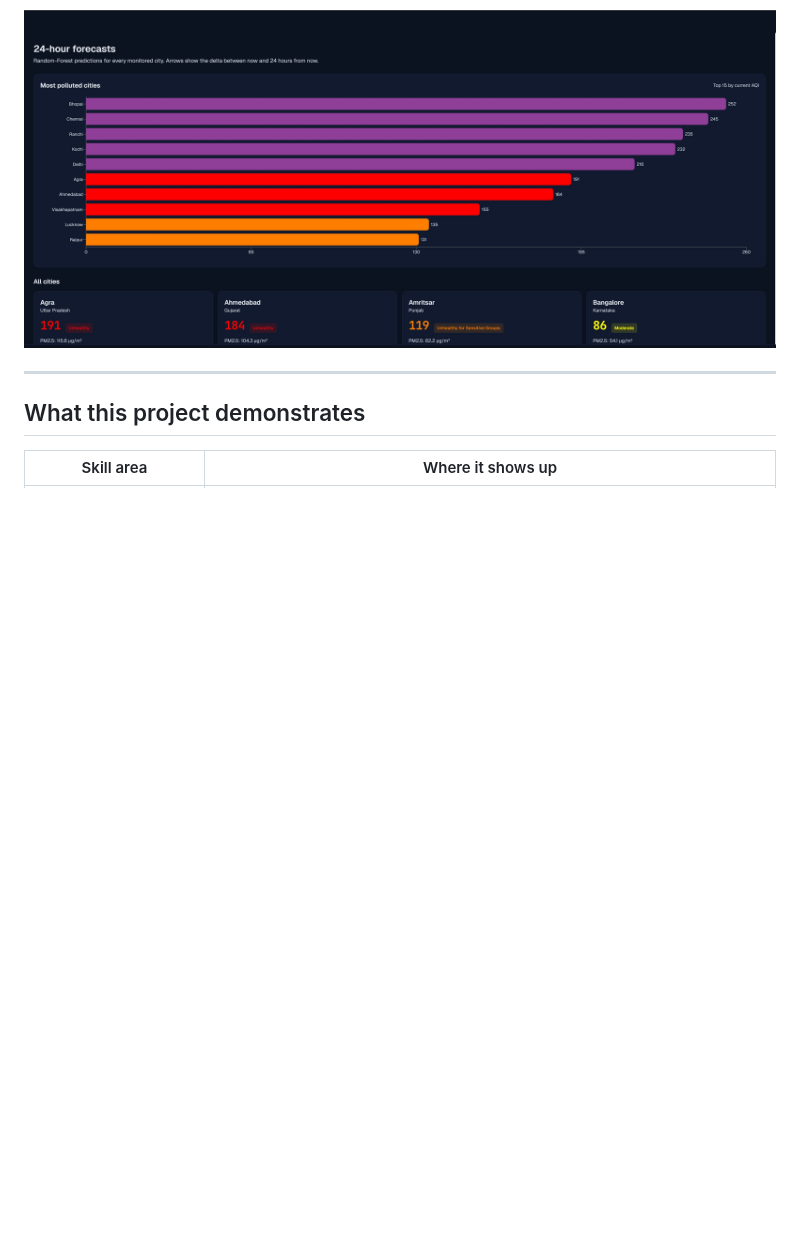
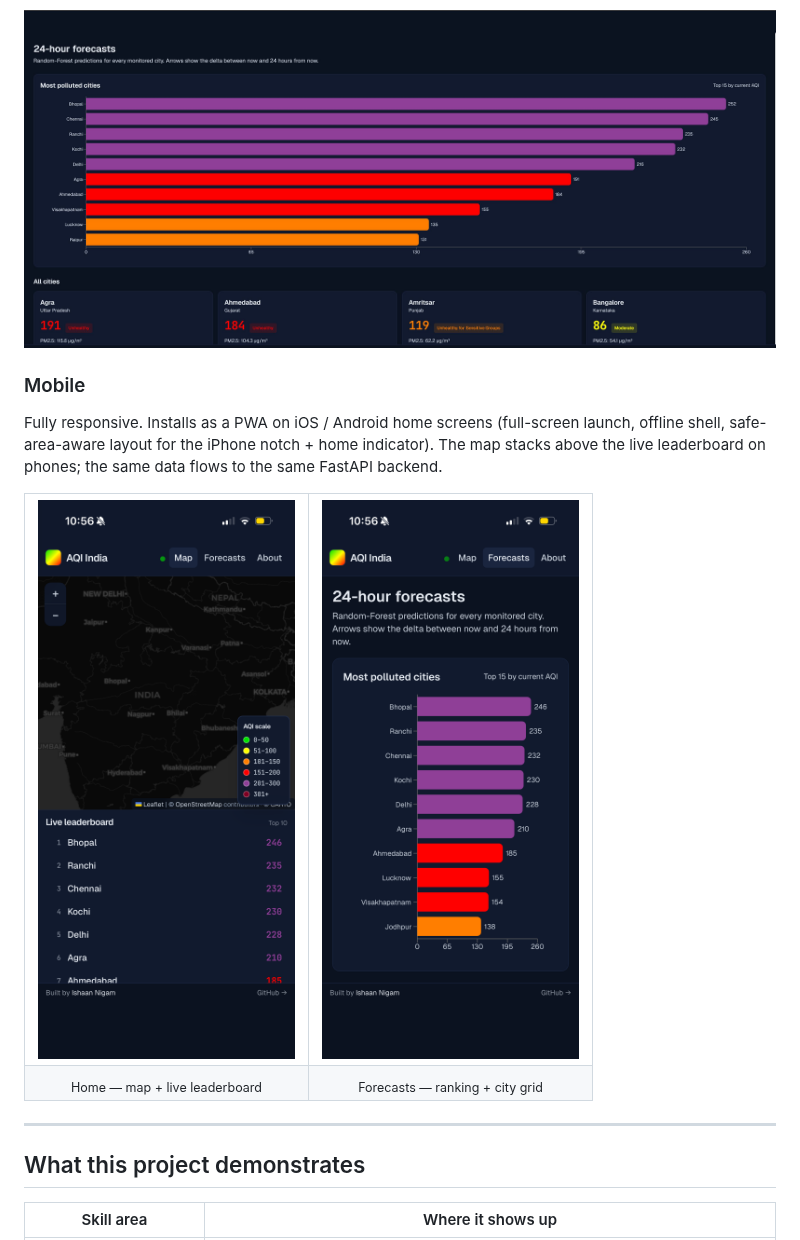
Before and after one commit to ishaan2947/India_AQI, a Markdown page: README.md, the part around the change. GitHub-like rendering; pictures changed too: docs/screenshots/05-mobile-home.png (added), docs/screenshots/06-mobile-forecast.png (added); blank space fills up the shorter version.

Commit message:
docs: add mobile screenshots + PWA / responsive call-out

```diff
--- a/README.md
+++ b/README.md
@@ -58,6 +58,24 @@ colour-coded by AQI band, followed by a grid of every monitored city with
 its 24-hour predicted trend arrow.
 
 ![Forecasts page](docs/screenshots/04-predictions.jpg)
+
+### Mobile
+
+Fully responsive. Installs as a PWA on iOS / Android home screens (full-screen
+launch, offline shell, safe-area-aware layout for the iPhone notch + home
+indicator). The map stacks above the live leaderboard on phones; the same
+data flows to the same FastAPI backend.
+
+<table>
+  <tr>
+    <td width="50%"><img src="docs/screenshots/05-mobile-home.png" alt="Mobile — home / map + leaderboard" /></td>
+    <td width="50%"><img src="docs/screenshots/06-mobile-forecast.png" alt="Mobile — forecasts page" /></td>
+  </tr>
+  <tr>
+    <td align="center"><sub>Home — map + live leaderboard</sub></td>
+    <td align="center"><sub>Forecasts — ranking + city grid</sub></td>
+  </tr>
+</table>
 
 ---
 
```
